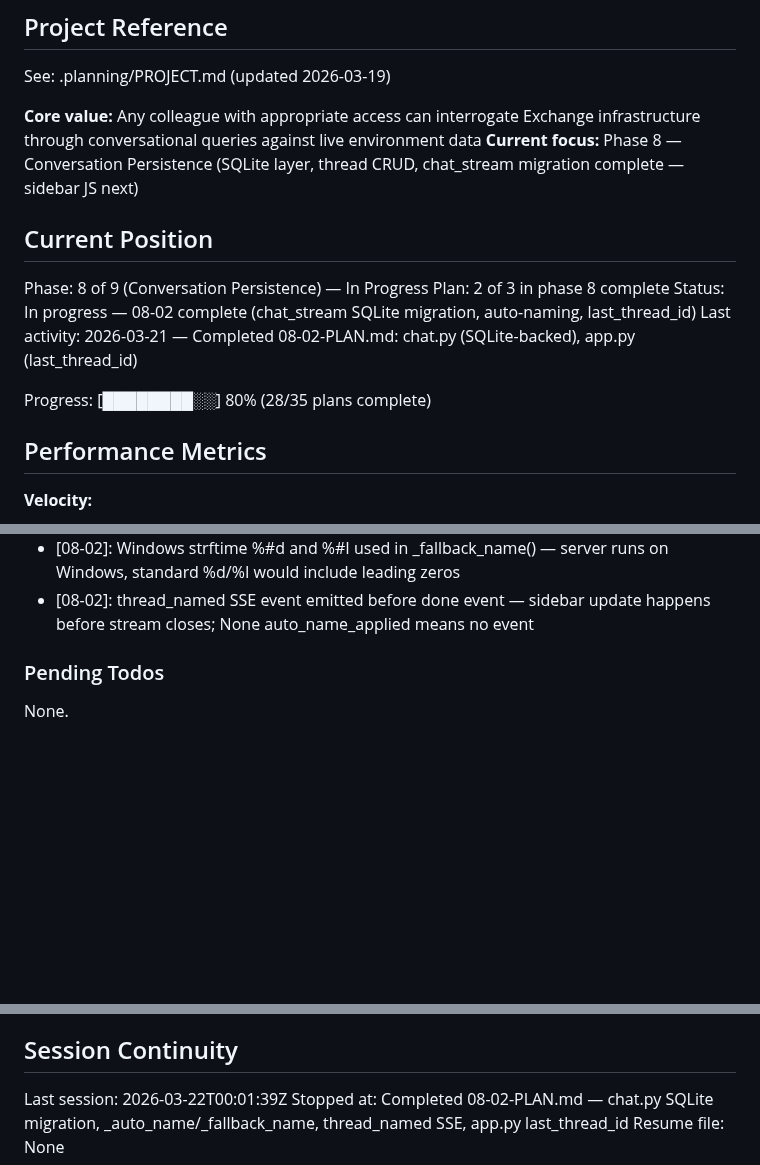
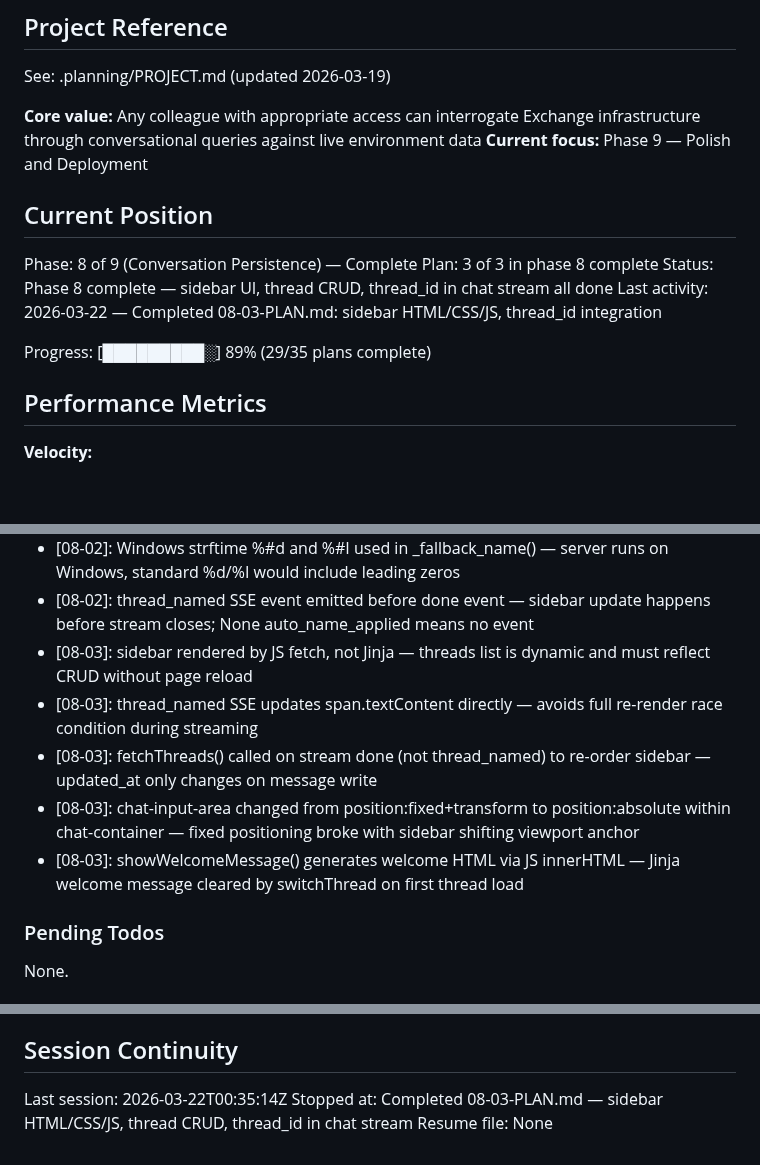
Before and after one commit to SamuraiJenkinz/xmcp, a Markdown page: .planning/STATE.md, 3 parts joined by grey strips. Drawn GitHub-style; blank space fills up the shorter version.

Commit message:
docs(08-03): complete sidebar thread navigation UI plan
Tasks completed: 2/2
- Task 1: Add sidebar HTML markup and CSS layout
- Task 2: Implement sidebar JavaScript logic and thread_id integration

SUMMARY: .planning/phases/08-conversation-persistence/08-03-SUMMARY.md

```diff
--- a/.planning/STATE.md
+++ b/.planning/STATE.md
@@ -5,16 +5,16 @@
 See: .planning/PROJECT.md (updated 2026-03-19)
 
 **Core value:** Any colleague with appropriate access can interrogate Exchange infrastructure through conversational queries against live environment data
-**Current focus:** Phase 8 — Conversation Persistence (SQLite layer, thread CRUD, chat_stream migration complete — sidebar JS next)
+**Current focus:** Phase 9 — Polish and Deployment
 
 ## Current Position
 
-Phase: 8 of 9 (Conversation Persistence) — In Progress
-Plan: 2 of 3 in phase 8 complete
-Status: In progress — 08-02 complete (chat_stream SQLite migration, auto-naming, last_thread_id)
-Last activity: 2026-03-21 — Completed 08-02-PLAN.md: chat.py (SQLite-backed), app.py (last_thread_id)
+Phase: 8 of 9 (Conversation Persistence) — Complete
+Plan: 3 of 3 in phase 8 complete
+Status: Phase 8 complete — sidebar UI, thread CRUD, thread_id in chat stream all done
+Last activity: 2026-03-22 — Completed 08-03-PLAN.md: sidebar HTML/CSS/JS, thread_id integration
 
-Progress: [████████░░] 80% (28/35 plans complete)
+Progress: [█████████░] 89% (29/35 plans complete)
 
 ## Performance Metrics
 
@@ -173,6 +173,11 @@ Recent decisions affecting current work:
 - [08-02]: get_db() called twice — once pre-generator for ownership check + load, once inside generator for post-stream write; same per-request connection via Flask g
 - [08-02]: Windows strftime %#d and %#I used in _fallback_name() — server runs on Windows, standard %d/%I would include leading zeros
 - [08-02]: thread_named SSE event emitted before done event — sidebar update happens before stream closes; None auto_name_applied means no event
+- [08-03]: sidebar rendered by JS fetch, not Jinja — threads list is dynamic and must reflect CRUD without page reload
+- [08-03]: thread_named SSE updates span.textContent directly — avoids full re-render race condition during streaming
+- [08-03]: fetchThreads() called on stream done (not thread_named) to re-order sidebar — updated_at only changes on message write
+- [08-03]: chat-input-area changed from position:fixed+transform to position:absolute within chat-container — fixed positioning broke with sidebar shifting viewport anchor
+- [08-03]: showWelcomeMessage() generates welcome HTML via JS innerHTML — Jinja welcome message cleared by switchThread on first thread load
 
 ### Pending Todos
 
@@ -186,6 +191,6 @@ None.
 
 ## Session Continuity
 
-Last session: 2026-03-22T00:01:39Z
-Stopped at: Completed 08-02-PLAN.md — chat.py SQLite migration, _auto_name/_fallback_name, thread_named SSE, app.py last_thread_id
+Last session: 2026-03-22T00:35:14Z
+Stopped at: Completed 08-03-PLAN.md — sidebar HTML/CSS/JS, thread CRUD, thread_id in chat stream
 Resume file: None
```
Also changed, not shown: 1 other file.
